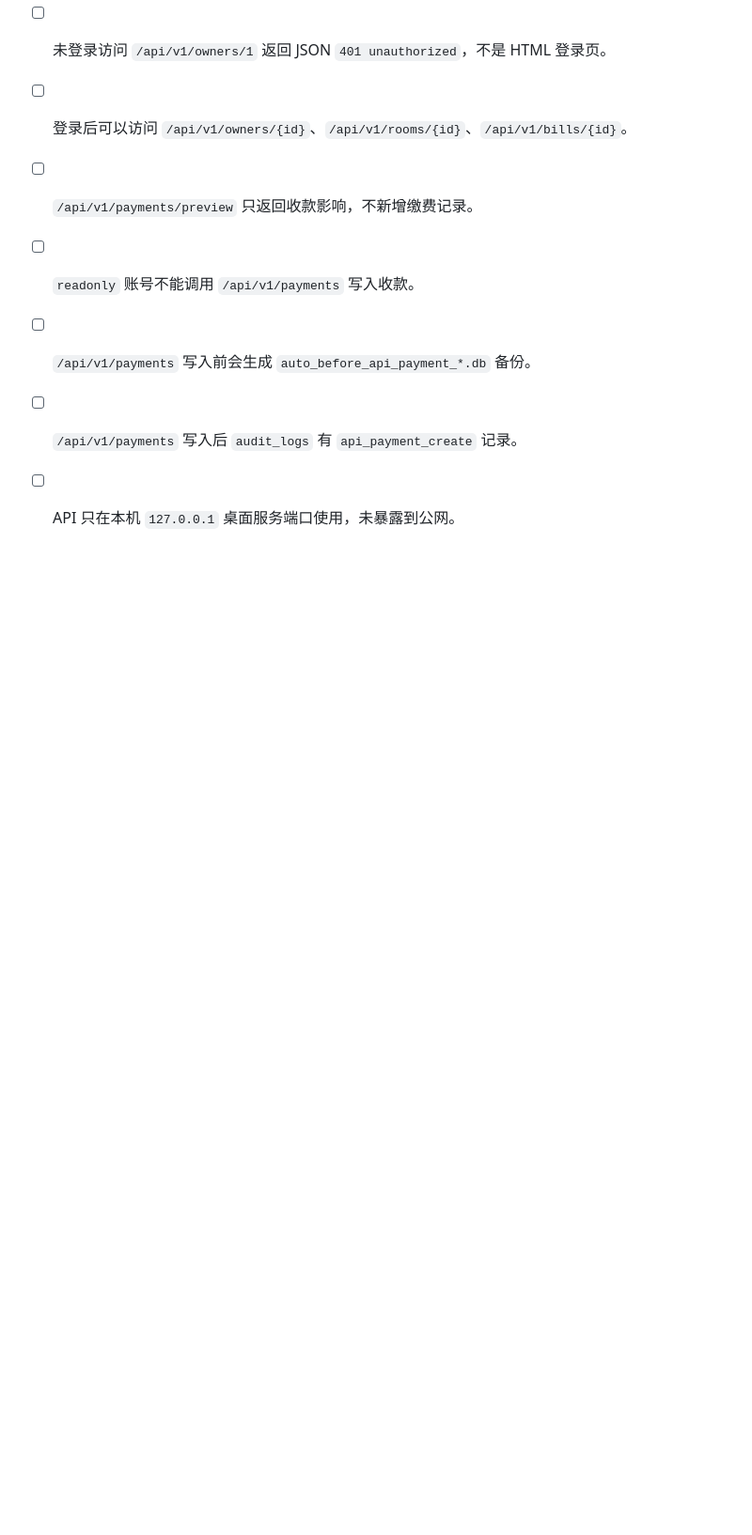
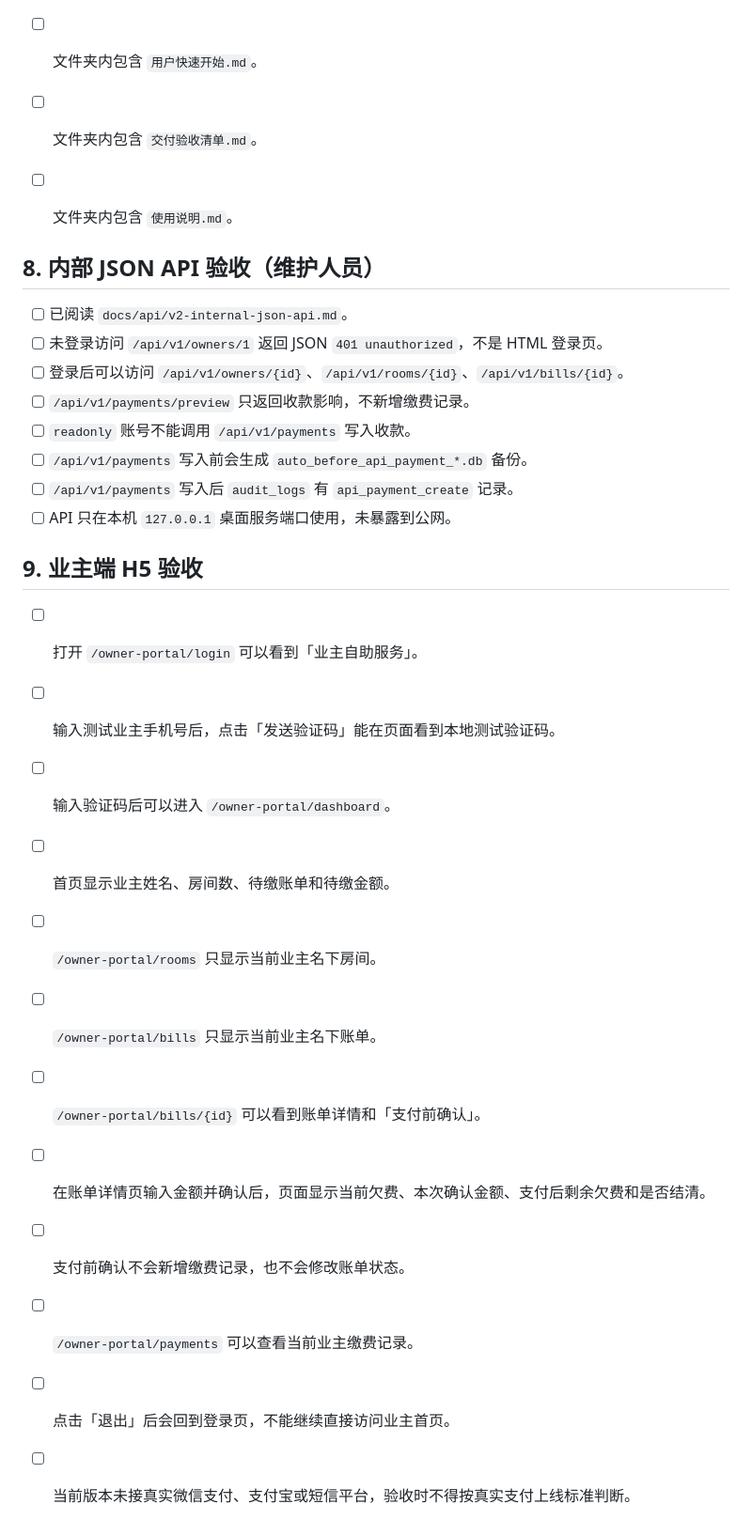
Before and after one commit to nimo0906/property-fee-system-test, a Markdown page: 交付验收清单.md, the part around the change. Shown at 94% size. Rendered like a GitHub page; blank space fills up the shorter version.

Commit message:
docs: 补充业主端验收清单

```diff
--- a/交付验收清单.md
+++ b/交付验收清单.md
@@ -76,3 +76,18 @@
 - [ ] `/api/v1/payments` 写入前会生成 `auto_before_api_payment_*.db` 备份。
 - [ ] `/api/v1/payments` 写入后 `audit_logs` 有 `api_payment_create` 记录。
 - [ ] API 只在本机 `127.0.0.1` 桌面服务端口使用，未暴露到公网。
+
+## 9. 业主端 H5 验收
+
+- [ ] 打开 `/owner-portal/login` 可以看到「业主自助服务」。
+- [ ] 输入测试业主手机号后，点击「发送验证码」能在页面看到本地测试验证码。
+- [ ] 输入验证码后可以进入 `/owner-portal/dashboard`。
+- [ ] 首页显示业主姓名、房间数、待缴账单和待缴金额。
+- [ ] `/owner-portal/rooms` 只显示当前业主名下房间。
+- [ ] `/owner-portal/bills` 只显示当前业主名下账单。
+- [ ] `/owner-portal/bills/{id}` 可以看到账单详情和「支付前确认」。
+- [ ] 在账单详情页输入金额并确认后，页面显示当前欠费、本次确认金额、支付后剩余欠费和是否结清。
+- [ ] 支付前确认不会新增缴费记录，也不会修改账单状态。
+- [ ] `/owner-portal/payments` 可以查看当前业主缴费记录。
+- [ ] 点击「退出」后会回到登录页，不能继续直接访问业主首页。
+- [ ] 当前版本未接真实微信支付、支付宝或短信平台，验收时不得按真实支付上线标准判断。
```
